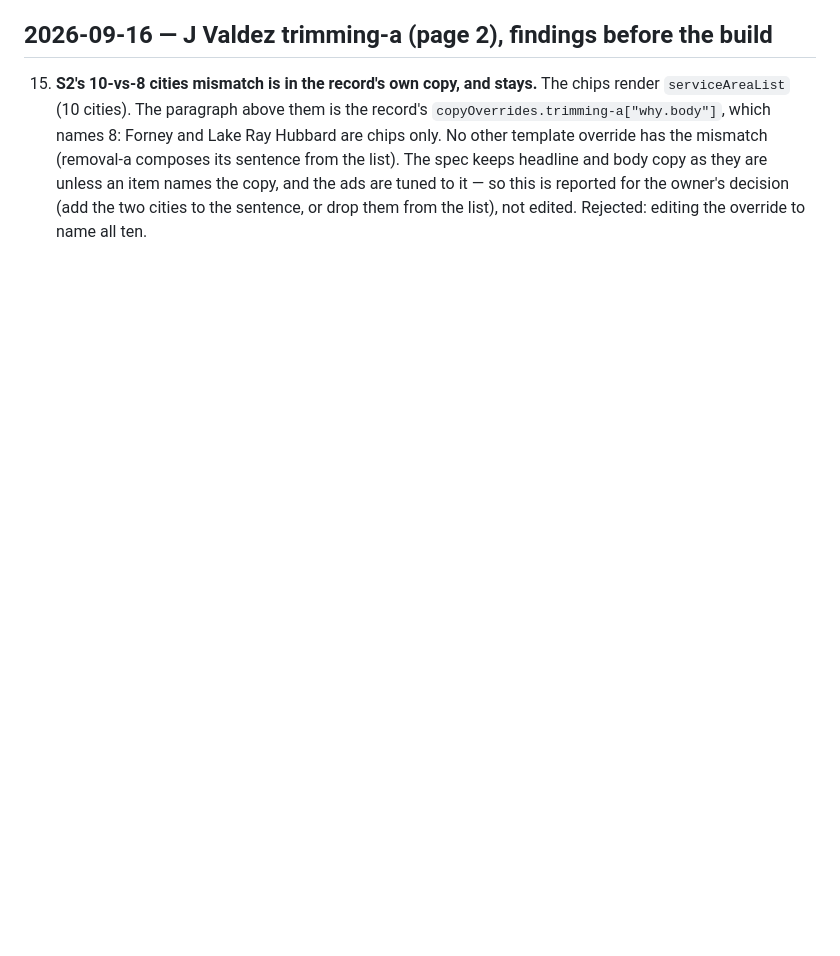
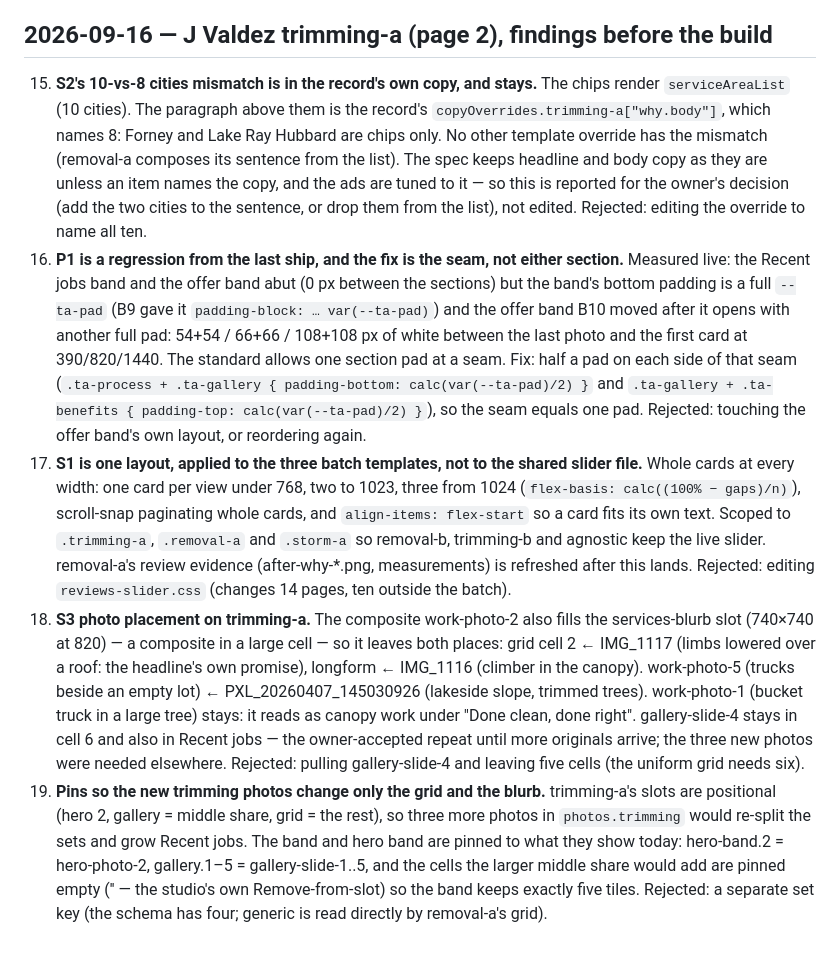
Before and after one commit to Sosa24369/-tree-template-factory-, a Markdown page: docs/batch-four-pages/decisions.md, the part around the change. Drawn GitHub-style; blank space fills up the shorter version.

Commit message:
P-log: decisions 16-19 (P1 seam, S1 scoped layout, S3 placement, pins)
Co-Authored-By: Claude Fable 5.1 <noreply@anthropic.com>

```diff
--- a/docs/batch-four-pages/decisions.md
+++ b/docs/batch-four-pages/decisions.md
@@ -101,3 +101,35 @@ alternative rejected, and why. Owner's own rulings are marked **(owner)**.
     item names the copy, and the ads are tuned to it — so this is reported for the owner's
     decision (add the two cities to the sentence, or drop them from the list), not edited.
     Rejected: editing the override to name all ten.
+16. **P1 is a regression from the last ship, and the fix is the seam, not either section.**
+    Measured live: the Recent jobs band and the offer band abut (0 px between the sections)
+    but the band's bottom padding is a full `--ta-pad` (B9 gave it `padding-block: … var(--ta-pad)`)
+    and the offer band B10 moved after it opens with another full pad: 54+54 / 66+66 /
+    108+108 px of white between the last photo and the first card at 390/820/1440. The
+    standard allows one section pad at a seam. Fix: half a pad on each side of that seam
+    (`.ta-process + .ta-gallery { padding-bottom: calc(var(--ta-pad)/2) }` and
+    `.ta-gallery + .ta-benefits { padding-top: calc(var(--ta-pad)/2) }`), so the seam equals
+    one pad. Rejected: touching the offer band's own layout, or reordering again.
+17. **S1 is one layout, applied to the three batch templates, not to the shared slider file.**
+    Whole cards at every width: one card per view under 768, two to 1023, three from 1024
+    (`flex-basis: calc((100% − gaps)/n)`), scroll-snap paginating whole cards, and
+    `align-items: flex-start` so a card fits its own text. Scoped to `.trimming-a`,
+    `.removal-a` and `.storm-a` so removal-b, trimming-b and agnostic keep the live slider.
+    removal-a's review evidence (after-why-*.png, measurements) is refreshed after this
+    lands. Rejected: editing `reviews-slider.css` (changes 14 pages, ten outside the batch).
+18. **S3 photo placement on trimming-a.** The composite work-photo-2 also fills the
+    services-blurb slot (740×740 at 820) — a composite in a large cell — so it leaves both
+    places: grid cell 2 ← IMG_1117 (limbs lowered over a roof: the headline's own promise),
+    longform ← IMG_1116 (climber in the canopy). work-photo-5 (trucks beside an empty lot)
+    ← PXL_20260407_145030926 (lakeside slope, trimmed trees). work-photo-1 (bucket truck in a
+    large tree) stays: it reads as canopy work under "Done clean, done right". gallery-slide-4
+    stays in cell 6 and also in Recent jobs — the owner-accepted repeat until more originals
+    arrive; the three new photos were needed elsewhere. Rejected: pulling gallery-slide-4
+    and leaving five cells (the uniform grid needs six).
+19. **Pins so the new trimming photos change only the grid and the blurb.** trimming-a's
+    slots are positional (hero 2, gallery = middle share, grid = the rest), so three more
+    photos in `photos.trimming` would re-split the sets and grow Recent jobs. The band and
+    hero band are pinned to what they show today: hero-band.2 = hero-photo-2, gallery.1–5 =
+    gallery-slide-1..5, and the cells the larger middle share would add are pinned empty
+    ('' — the studio's own Remove-from-slot) so the band keeps exactly five tiles. Rejected:
+    a separate set key (the schema has four; generic is read directly by removal-a's grid).
```
